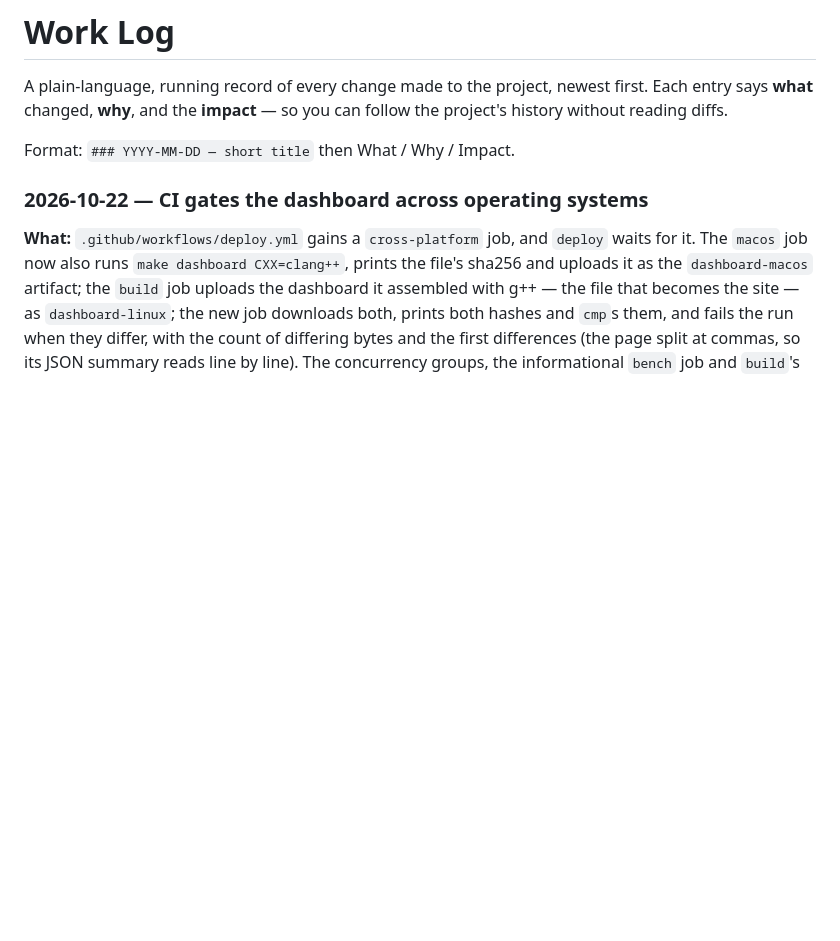
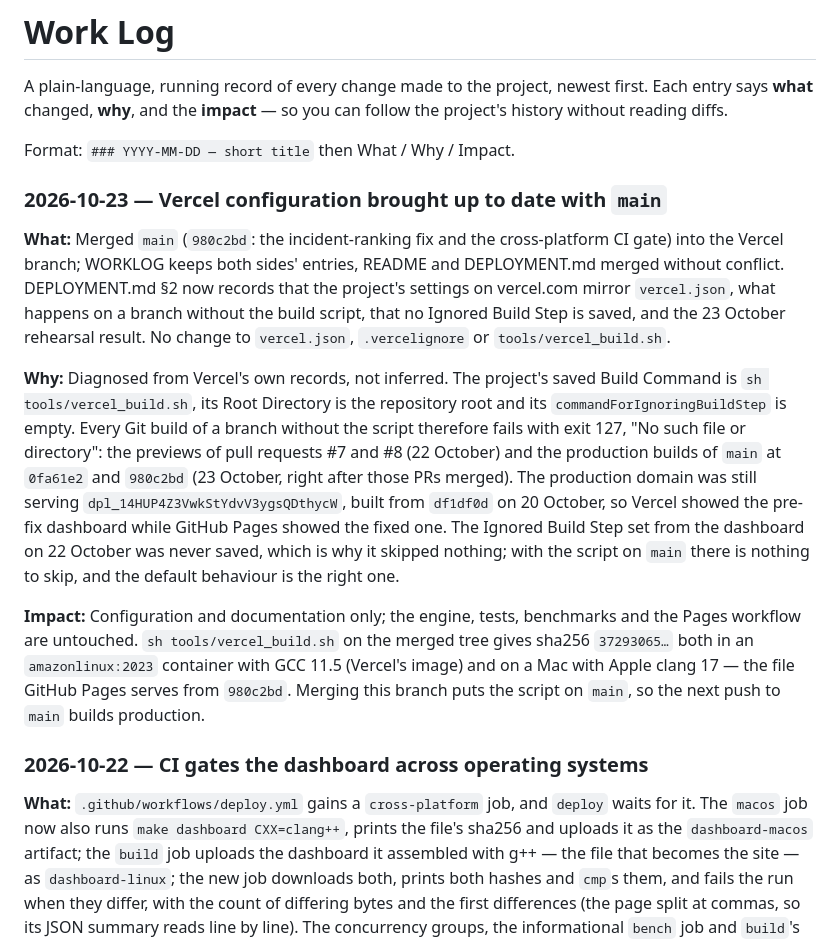
Before and after one commit to adivishall/safetrail, a Markdown page: docs/WORKLOG.md, the part around the change. GitHub-like rendering; blank space fills up the shorter version.

```diff
--- a/docs/WORKLOG.md
+++ b/docs/WORKLOG.md
@@ -5,6 +5,36 @@ first. Each entry says **what** changed, **why**, and the **impact** — so you
 follow the project's history without reading diffs.
 
 Format: `### YYYY-MM-DD — short title` then What / Why / Impact.
+
+### 2026-10-23 — Vercel configuration brought up to date with `main`
+
+**What:** Merged `main` (`980c2bd`: the incident-ranking fix and the
+cross-platform CI gate) into the Vercel branch; WORKLOG keeps both sides'
+entries, README and DEPLOYMENT.md merged without conflict. DEPLOYMENT.md §2
+now records that the project's settings on vercel.com mirror `vercel.json`,
+what happens on a branch without the build script, that no Ignored Build Step
+is saved, and the 23 October rehearsal result. No change to `vercel.json`,
+`.vercelignore` or `tools/vercel_build.sh`.
+
+**Why:** Diagnosed from Vercel's own records, not inferred. The project's saved
+Build Command is `sh tools/vercel_build.sh`, its Root Directory is the
+repository root and its `commandForIgnoringBuildStep` is empty. Every Git build
+of a branch without the script therefore fails with exit 127, "No such file or
+directory": the previews of pull requests #7 and #8 (22 October) and the
+production builds of `main` at `0fa61e2` and `980c2bd` (23 October, right after
+those PRs merged). The production domain was still serving
+`dpl_14HUP4Z3VwkStYdvV3ygsQDthycW`, built from `df1df0d` on 20 October, so
+Vercel showed the pre-fix dashboard while GitHub Pages showed the fixed one. The
+Ignored Build Step set from the dashboard on 22 October was never saved, which
+is why it skipped nothing; with the script on `main` there is nothing to skip,
+and the default behaviour is the right one.
+
+**Impact:** Configuration and documentation only; the engine, tests, benchmarks
+and the Pages workflow are untouched. `sh tools/vercel_build.sh` on the merged
+tree gives sha256 `37293065…` both in an `amazonlinux:2023` container with GCC
+11.5 (Vercel's image) and on a Mac with Apple clang 17 — the file GitHub Pages
+serves from `980c2bd`. Merging this branch puts the script on `main`, so the
+next push to `main` builds production.
 
 ### 2026-10-22 — CI gates the dashboard across operating systems
 
```
Also changed, not shown: docs/DEPLOYMENT.md (+22 -5 lines).
